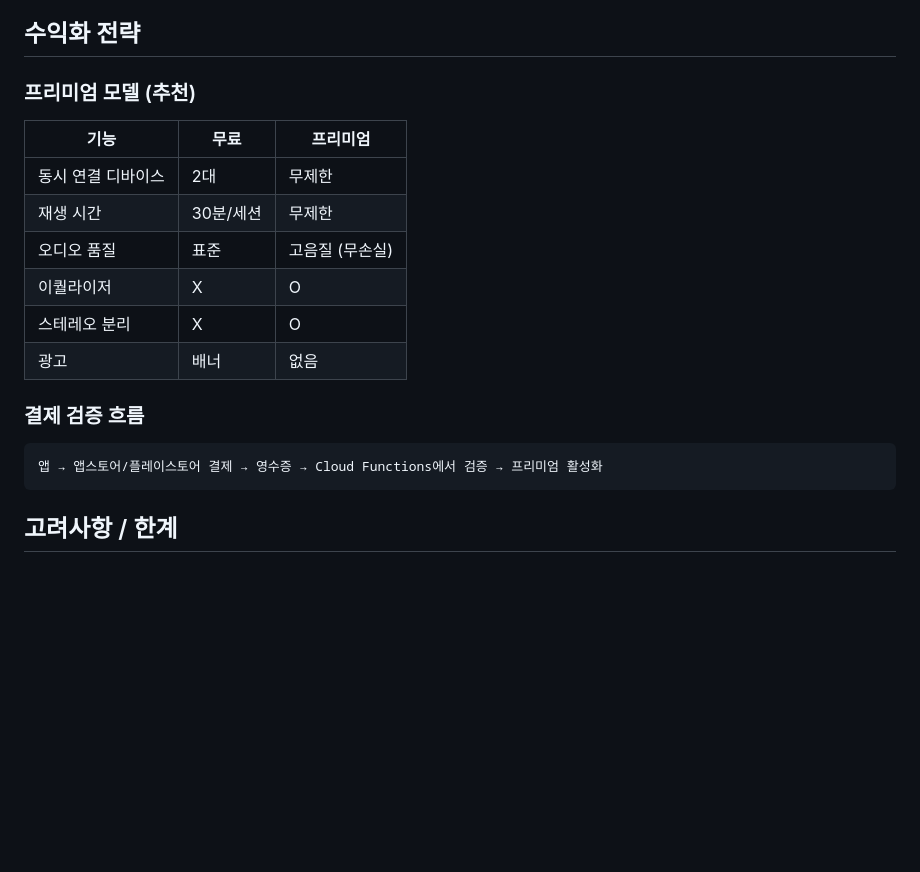
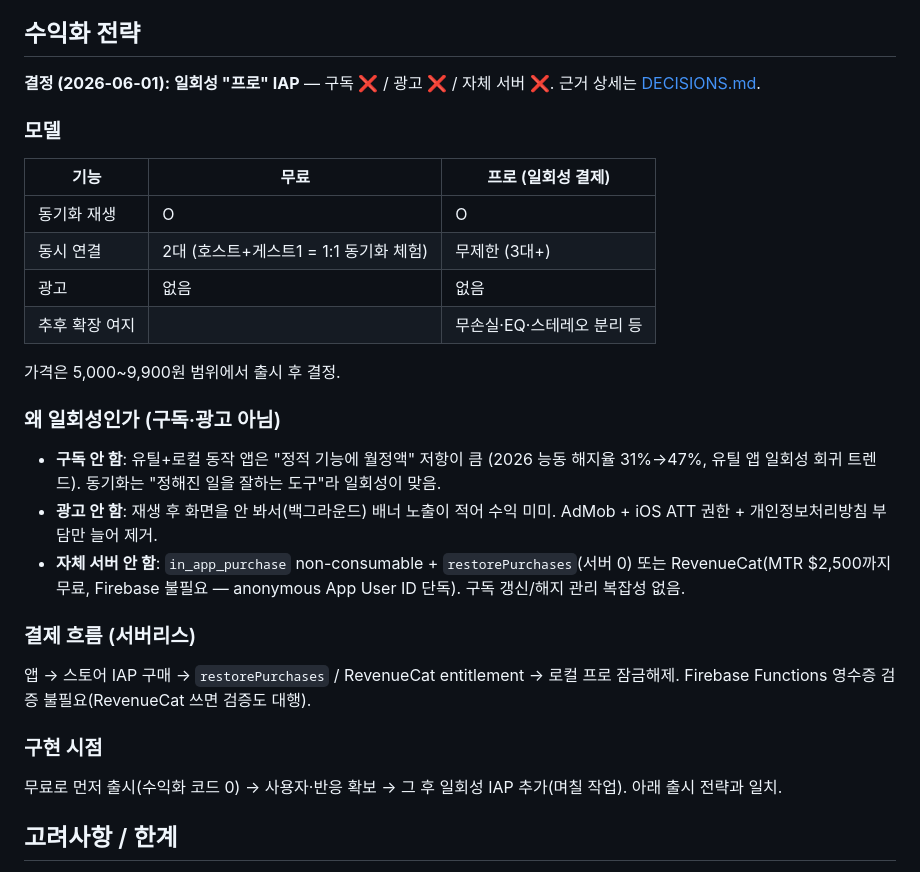
Before and after one commit to shnskr/synchorus, a Markdown page: docs/PLAN.md, the part around one of its changes. Drawn GitHub-style; blank space fills up the shorter version.

````diff
--- a/docs/PLAN.md
+++ b/docs/PLAN.md
@@ -272,22 +272,32 @@ H-1 첫 시도(v0.0.91 1차, 2026-05-29 revert) — Sonic 음수 cents SIGSEGV +
 
 ## 수익화 전략
 
-### 프리미엄 모델 (추천)
+**결정 (2026-06-01): 일회성 "프로" IAP** — 구독 ❌ / 광고 ❌ / 자체 서버 ❌. 근거 상세는 [DECISIONS.md](DECISIONS.md).
 
-| 기능 | 무료 | 프리미엄 |
+### 모델
+
+| 기능 | 무료 | 프로 (일회성 결제) |
 |------|------|---------|
-| 동시 연결 디바이스 | 2대 | 무제한 |
-| 재생 시간 | 30분/세션 | 무제한 |
-| 오디오 품질 | 표준 | 고음질 (무손실) |
-| 이퀄라이저 | X | O |
-| 스테레오 분리 | X | O |
-| 광고 | 배너 | 없음 |
+| 동기화 재생 | O | O |
+| 동시 연결 | 2대 (호스트+게스트1 = 1:1 동기화 체험) | 무제한 (3대+) |
+| 광고 | 없음 | 없음 |
+| 추후 확장 여지 | | 무손실·EQ·스테레오 분리 등 |
 
-### 결제 검증 흐름
+가격은 5,000~9,900원 범위에서 출시 후 결정.
 
-```
-앱 → 앱스토어/플레이스토어 결제 → 영수증 → Cloud Functions에서 검증 → 프리미엄 활성화
-```
+### 왜 일회성인가 (구독·광고 아님)
+
+- **구독 안 함**: 유틸+로컬 동작 앱은 "정적 기능에 월정액" 저항이 큼 (2026 능동 해지율 31%→47%, 유틸 앱 일회성 회귀 트렌드). 동기화는 "정해진 일을 잘하는 도구"라 일회성이 맞음.
+- **광고 안 함**: 재생 후 화면을 안 봐서(백그라운드) 배너 노출이 적어 수익 미미. AdMob + iOS ATT 권한 + 개인정보처리방침 부담만 늘어 제거.
+- **자체 서버 안 함**: `in_app_purchase` non-consumable + `restorePurchases`(서버 0) 또는 RevenueCat(MTR $2,500까지 무료, Firebase 불필요 — anonymous App User ID 단독). 구독 갱신/해지 관리 복잡성 없음.
+
+### 결제 흐름 (서버리스)
+
+앱 → 스토어 IAP 구매 → `restorePurchases` / RevenueCat entitlement → 로컬 프로 잠금해제. Firebase Functions 영수증 검증 불필요(RevenueCat 쓰면 검증도 대행).
+
+### 구현 시점
+
+무료로 먼저 출시(수익화 코드 0) → 사용자·반응 확보 → 그 후 일회성 IAP 추가(며칠 작업). 아래 출시 전략과 일치.
 
 ## 고려사항 / 한계
 
````
Also changed, not shown: other parts of docs/PLAN.md (+27 -34 lines), docs/DECISIONS.md (+1 -0 lines).
